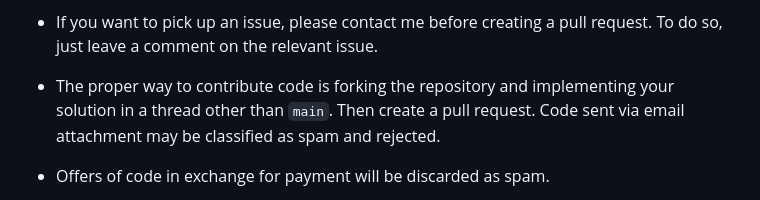
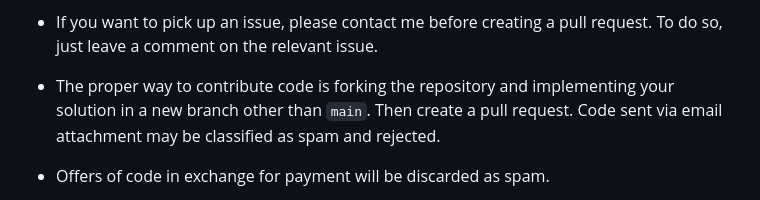
Before and after one commit to peter88213/nv_color_palette, a Markdown page: CONTRIBUTING.md, the part around the change. GitHub-like rendering.

```diff
--- a/CONTRIBUTING.md
+++ b/CONTRIBUTING.md
@@ -14,7 +14,7 @@
   To do so, just leave a comment on the relevant issue.
 
 - The proper way to contribute code is forking the repository
-  and implementing your solution in a thread other than `main`.
+  and implementing your solution in a new branch other than `main`.
   Then create a pull request.
   Code sent via email attachment may be classified as spam and rejected.
 
```
